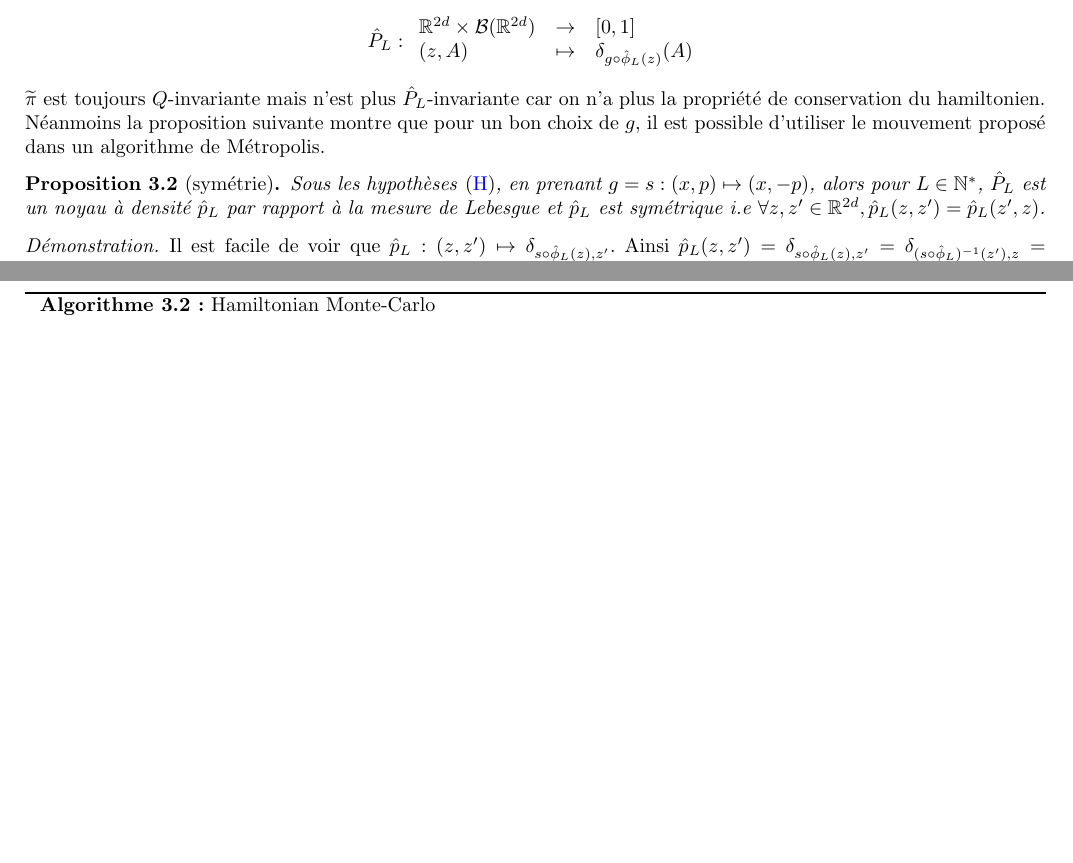
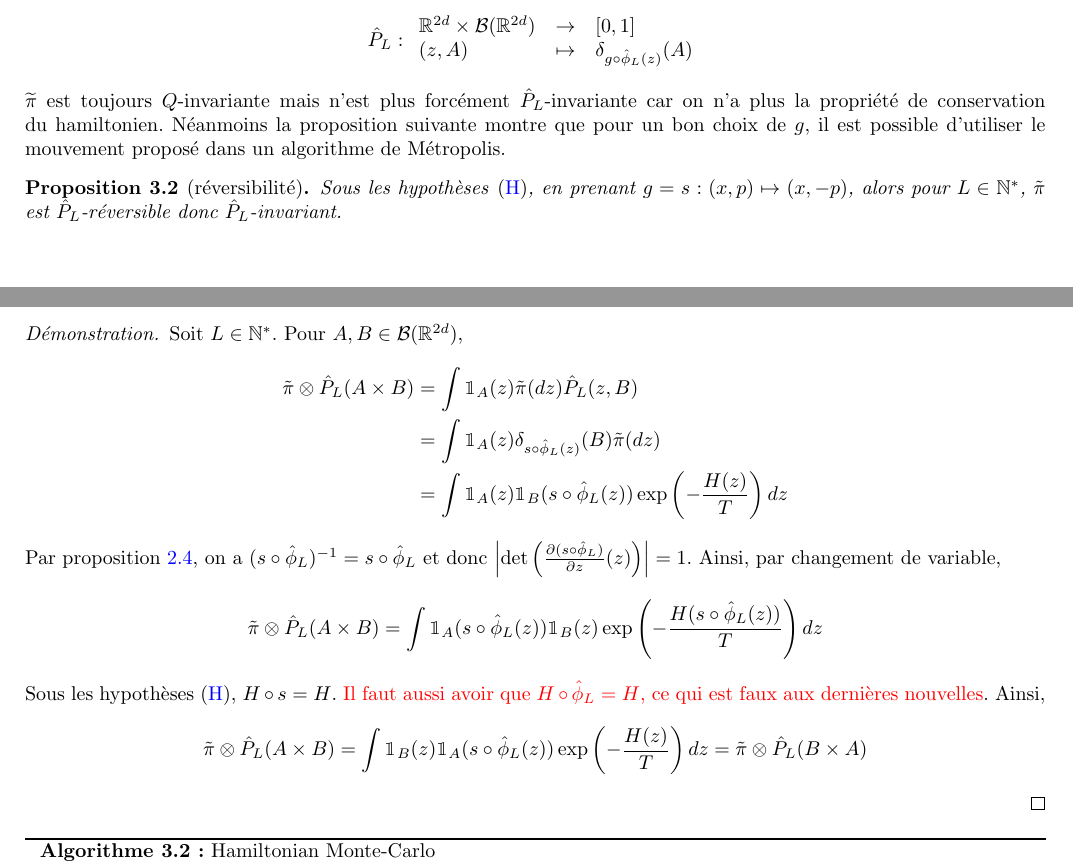
Before and after one commit to amaurydurand/hmc, a LaTeX document (latex/hmc_Rakotonirina-Durand.tex): two parts of pages 7 and 8 of 9, joined at a grey line, cut so that both start at the same text, the shorter picture padded with empty space. Compiled offline with pdfLaTeX.

Commit message:
P_L-réversible (preuve fausse)

```diff
--- a/latex/hmc_Rakotonirina-Durand.tex
+++ b/latex/hmc_Rakotonirina-Durand.tex
@@ -563,13 +563,34 @@ $$
   (z, A) & \mapsto & \delta_{g \circ \hat{\phi}_L(z)}(A)
 }
 $$
-$\widetilde{\pi}$ est toujours $Q$-invariante mais n'est plus $\hat{P}_L$-invariante car on n'a plus la propriété de conservation du hamiltonien. Néanmoins la proposition suivante montre que pour un bon choix de $g$, il est possible d'utiliser le mouvement proposé dans un algorithme de Métropolis.
+$\widetilde{\pi}$ est toujours $Q$-invariante mais n'est plus forcément $\hat{P}_L$-invariante car on n'a plus la propriété de conservation du hamiltonien. Néanmoins la proposition suivante montre que pour un bon choix de $g$, il est possible d'utiliser le mouvement proposé dans un algorithme de Métropolis.
 
-\begin{Prop}[symétrie]
-  Sous les hypothèses \eqref{eq:hyp}, en prenant $g = s : (x, p) \mapsto (x,-p)$, alors pour $L \in \nset^*$, $\hat{P}_L$ est un noyau à densité $\hat{p}_L$ par rapport à la mesure de Lebesgue et $\hat{p}_L$ est symétrique i.e $\forall z,z' \in \rset^{2d}, \hat{p}_L (z, z') = \hat{p}_L (z',z)$.
+\begin{Prop}[réversibilité]
+  Sous les hypothèses \eqref{eq:hyp}, en prenant $g = s : (x, p) \mapsto (x,-p)$, alors pour $L \in \nset^*$, $\tilde \pi$ est $\hat{P}_L$-réversible donc $\hat{P}_L$-invariant.
 \end{Prop}
 \begin{proof}
-  Il est facile de voir que $\hat{p}_L : (z,z') \mapsto \delta_{s \circ \hat{\phi}_L(z), z'}$. Ainsi $\hat{p}_L(z,z') =  \delta_{s \circ \hat{\phi}_L(z), z'} = \delta_{(s \circ \hat{\phi}_L)^{-1}(z'), z} = \delta_{\hat{\phi}_L(z'), z} = \hat{p}_L(z',z)$ car, d'après la proposition, \ref{prop:rev-leapfrog} $(s\circ \hat{\phi}_L)^{-1} = s \circ \hat{\phi}_L$.
+	Soit $L \in \nset^*$. Pour $A,B \in \calB(\rset^{2d})$,
+	\begin{align*}
+	\tilde \pi \otimes \hat{P}_L (A \times B)
+		&= \int \ind_A(z) \tilde \pi(dz) \hat P_L(z,B)\\
+		&= \int \ind_A(z) \delta_{s \circ \hat \phi_L(z)}(B) \tilde \pi(dz)\\
+		&= \int \ind_A(z) \ind_B(s \circ \hat \phi_L(z)) \exp \left(-\frac{H(z)}{T} \right) dz
+	\end{align*}
+	Par proposition \ref{prop:rev-leapfrog}, on a $(s\circ \hat{\phi}_L)^{-1} = s \circ \hat{\phi}_L$ et donc $\abs{\det \left( \frac{\partial (s\circ \hat{\phi}_L)}{\partial z}(z) \right)} = 1$. Ainsi, par changement de variable,
+	$$
+	\tilde \pi \otimes \hat{P}_L (A \times B)
+	=
+	\int \ind_A(s \circ \hat \phi_L(z)) \ind_B(z) \exp \left(-\frac{H(s \circ \hat \phi_L(z))}{T} \right) dz\\
+	$$
+	Sous les hypothèses \eqref{eq:hyp}, $H \circ s = H$. {\red Il faut aussi avoir que $H \circ \hat \phi_L = H$, ce qui est faux aux dernières nouvelles}.
+	Ainsi,
+	$$
+	\tilde \pi \otimes \hat{P}_L (A \times B)
+	=
+	\int \ind_B(z) \ind_A(s \circ \hat \phi_L(z)) \exp \left(-\frac{H(z)}{T} \right) dz
+	=
+	\tilde \pi \otimes \hat{P}_L (B \times A)
+	$$
 \end{proof}
 
 \begin{center}
```
Also changed, not shown: latex/hmc_Rakotonirina-Durand.pdf.
